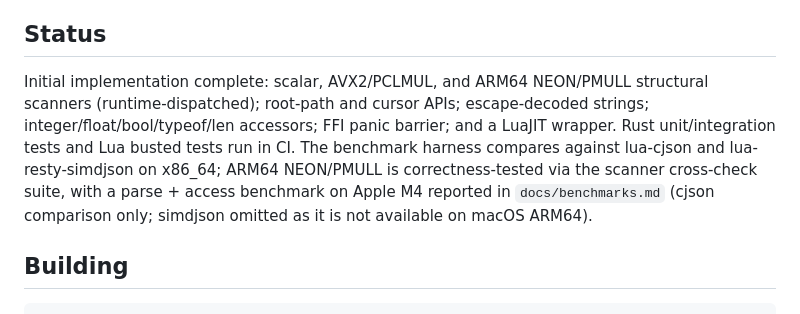
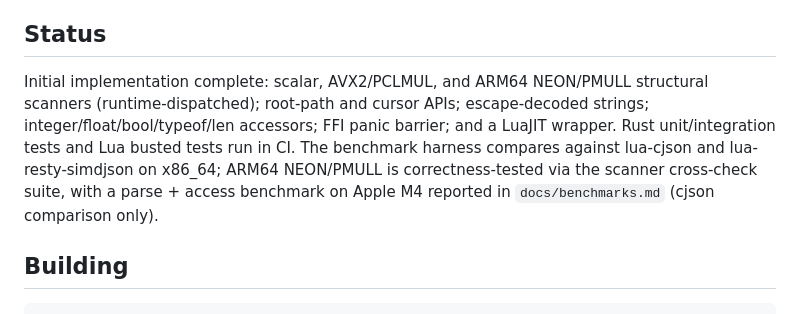
Before and after one commit to api7/lua-qjson, a Markdown page: README.md, the part around the change. Rendered like a GitHub page.

Commit message:
docs: drop irrelevant rationale for omitting simdjson on ARM64
The reason ARM64 numbers exclude simdjson is not load-bearing for
readers — only the fact that the comparison is cjson-only matters.

```diff
--- a/README.md
+++ b/README.md
@@ -4,7 +4,7 @@ Rust-implemented fast JSON decoder exposed to LuaJIT via FFI. Optimized for the
 
 ## Status
 
-Initial implementation complete: scalar, AVX2/PCLMUL, and ARM64 NEON/PMULL structural scanners (runtime-dispatched); root-path and cursor APIs; escape-decoded strings; integer/float/bool/typeof/len accessors; FFI panic barrier; and a LuaJIT wrapper. Rust unit/integration tests and Lua busted tests run in CI. The benchmark harness compares against lua-cjson and lua-resty-simdjson on x86_64; ARM64 NEON/PMULL is correctness-tested via the scanner cross-check suite, with a parse + access benchmark on Apple M4 reported in `docs/benchmarks.md` (cjson comparison only; simdjson omitted as it is not available on macOS ARM64).
+Initial implementation complete: scalar, AVX2/PCLMUL, and ARM64 NEON/PMULL structural scanners (runtime-dispatched); root-path and cursor APIs; escape-decoded strings; integer/float/bool/typeof/len accessors; FFI panic barrier; and a LuaJIT wrapper. Rust unit/integration tests and Lua busted tests run in CI. The benchmark harness compares against lua-cjson and lua-resty-simdjson on x86_64; ARM64 NEON/PMULL is correctness-tested via the scanner cross-check suite, with a parse + access benchmark on Apple M4 reported in `docs/benchmarks.md` (cjson comparison only).
 
 ## Building
 
```
Also changed, not shown: docs/benchmarks.md (+2 -2 lines).
